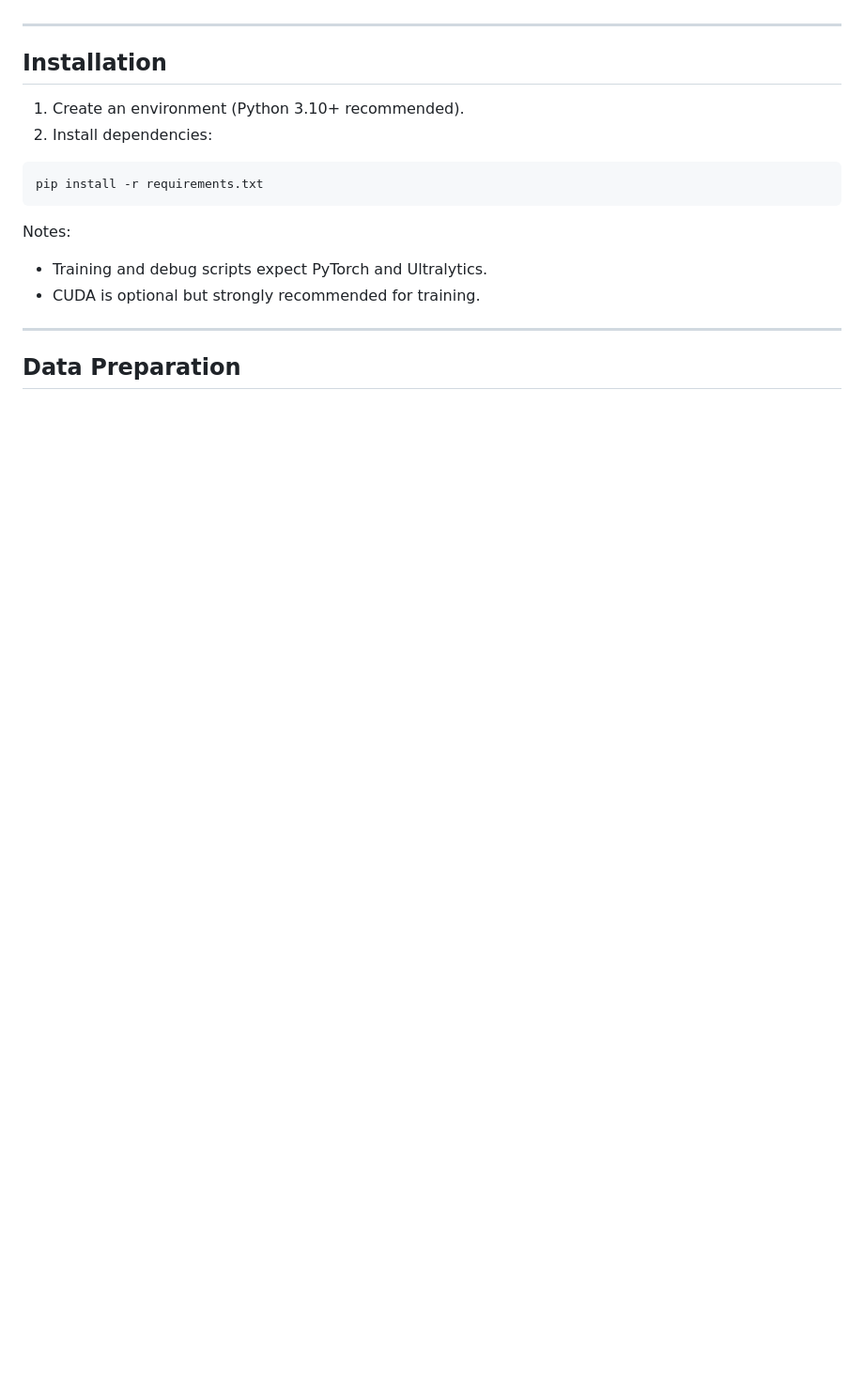
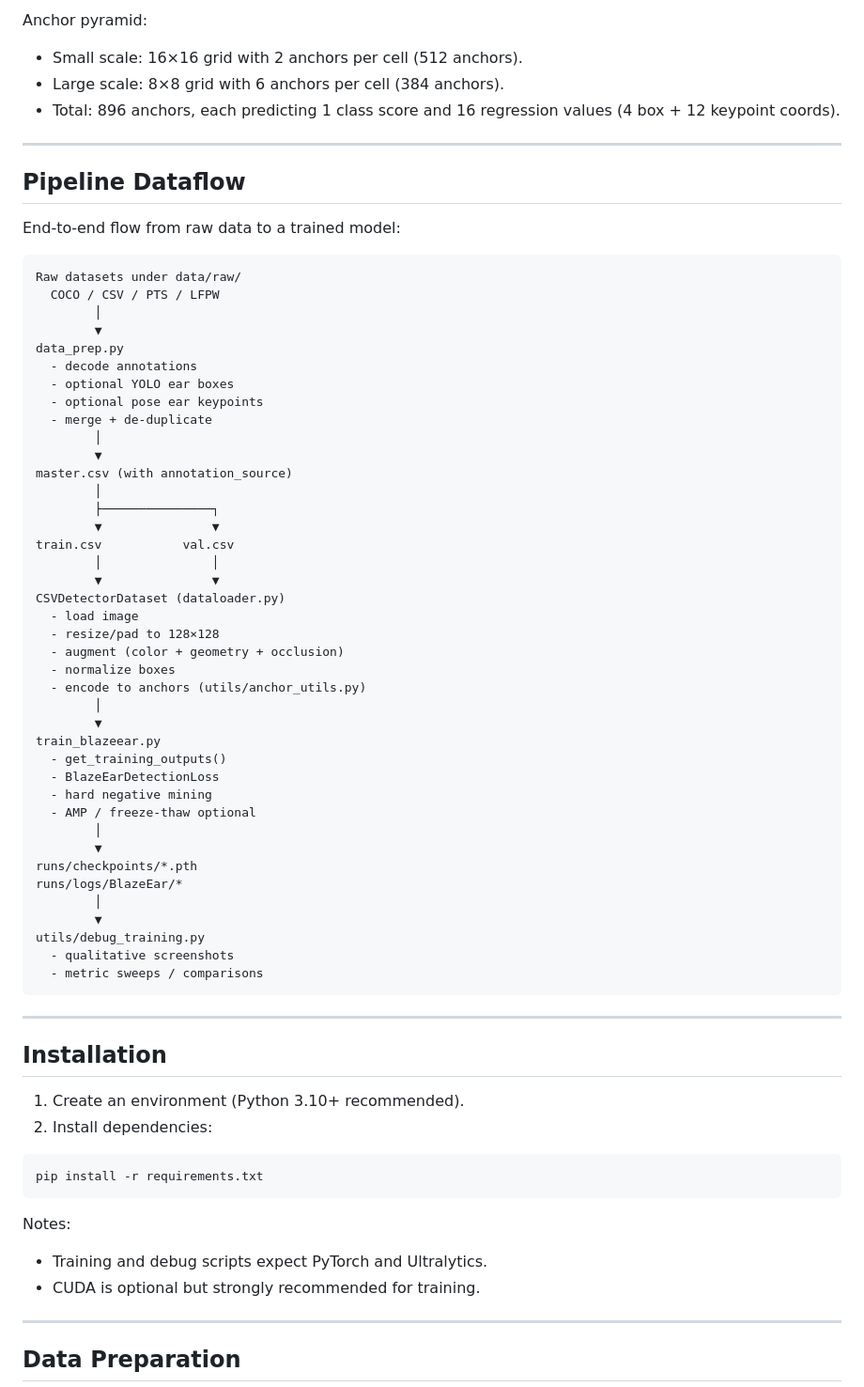
Before and after one commit to shameem4/BlazeEar, a Markdown page: README.md, the part around the change printed below. Shown: that part at 94% size. Rendered like a GitHub page; blank space fills up the shorter version.

Commit message:
Add lineage and architecture details to README.md for BlazeEar

````diff
--- a/README.md
+++ b/README.md
@@ -47,3 +124,57 @@ The project started as an experiment to reuse BlazeFace’s anchor layout and tr
+Anchor pyramid:
+
+- Small scale: 16×16 grid with 2 anchors per cell (512 anchors).
+- Large scale: 8×8 grid with 6 anchors per cell (384 anchors).
+- Total: 896 anchors, each predicting 1 class score and 16 regression values (4 box + 12 keypoint coords).
+
+---
+
+## Pipeline Dataflow
+
+End‑to‑end flow from raw data to a trained model:
+
+```text
+Raw datasets under data/raw/
+  COCO / CSV / PTS / LFPW
+        │
+        ▼
+data_prep.py
+  - decode annotations
+  - optional YOLO ear boxes
+  - optional pose ear keypoints
+  - merge + de‑duplicate
+        │
+        ▼
+master.csv (with annotation_source)
+        │
+        ├───────────────┐
+        ▼               ▼
+train.csv           val.csv
+        │               │
+        ▼               ▼
+CSVDetectorDataset (dataloader.py)
+  - load image
+  - resize/pad to 128×128
+  - augment (color + geometry + occlusion)
+  - normalize boxes
+  - encode to anchors (utils/anchor_utils.py)
+        │
+        ▼
+train_blazeear.py
+  - get_training_outputs()
+  - BlazeEarDetectionLoss
+  - hard negative mining
+  - AMP / freeze‑thaw optional
+        │
+        ▼
+runs/checkpoints/*.pth
+runs/logs/BlazeEar/*
+        │
+        ▼
+utils/debug_training.py
+  - qualitative screenshots
+  - metric sweeps / comparisons
+```
 
 ---
 
````
Also changed, not shown: other parts of README.md (+77 -0 lines).
